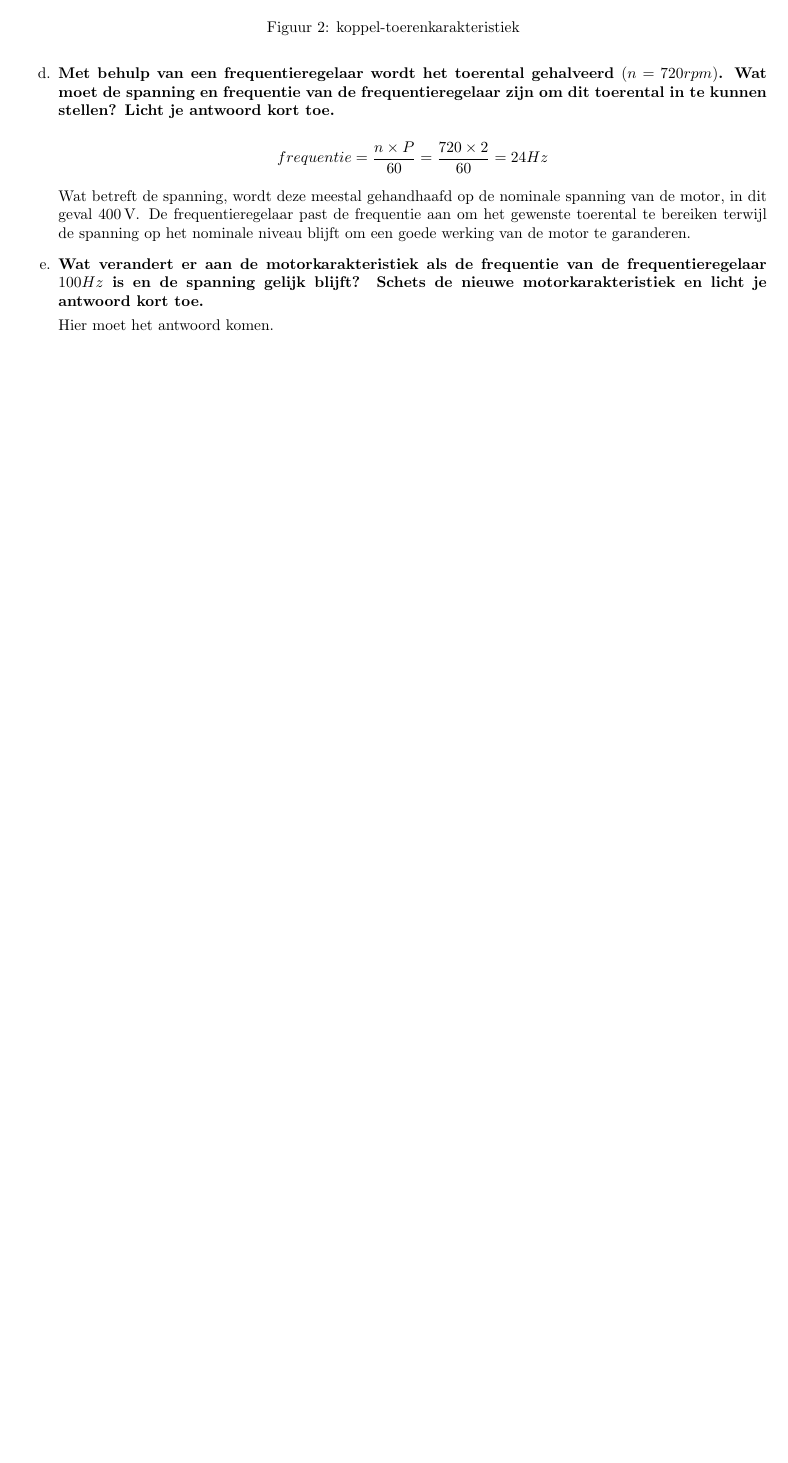
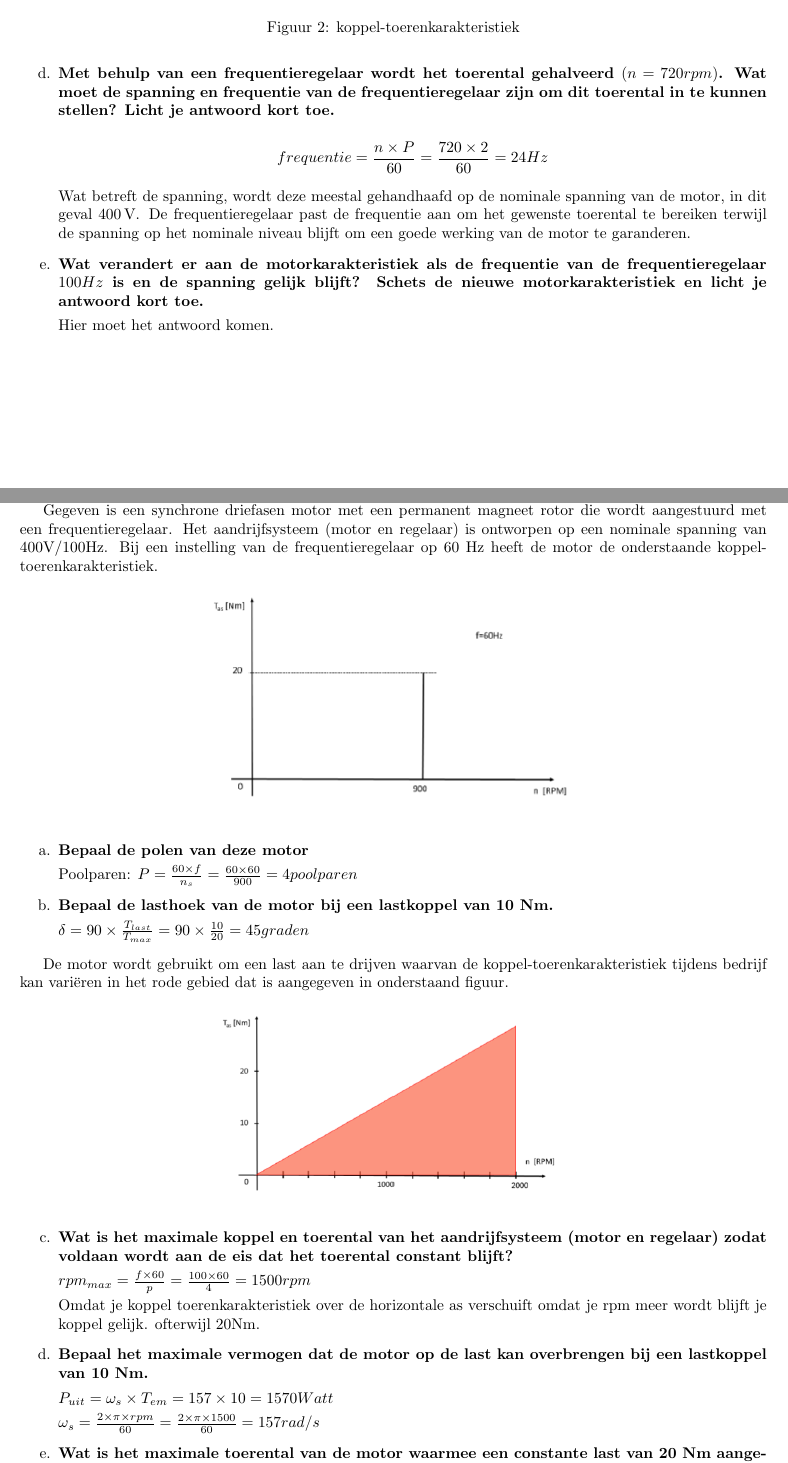
Before and after one commit to Ragazzoforte/23.24.C-Aandrijftechniek, a LaTeX document (Opgave/main_opgave.tex, which reads Opgave/Opdracht 3 Synchrome motoren.tex): part of page 2 of 2 before the commit and two parts of pages 2 and 3 of 3 after it, the two joined at a grey line, cut so that both start at the same text, the shorter picture padded with empty space. Compiled offline with pdfLaTeX.

Commit message:
opgave 3 klaar

```diff
--- /dev/null
+++ b/Opgave/Opdracht 3 Synchrome motoren.tex
@@ -0,0 +1,46 @@
+\textbf{Onderbouw je antwoorden altijd door beredenering en/of berekening.}
+
+Gegeven is een synchrone driefasen motor met een permanent magneet rotor die wordt aangestuurd met een frequentieregelaar. Het aandrijfsysteem (motor en regelaar) is ontworpen op een nominale spanning van 400V/100Hz. Bij een instelling van de frequentieregelaar op 60 Hz heeft de motor de onderstaande
+koppel-toerenkarakteristiek.
+
+\begin{figure}[h]
+    \centering
+    \includegraphics[scale=1.5]{3-uitleg.png}
+\end{figure}
+
+\begin{enumerate}
+    \item [a.] \textbf{Bepaal de polen van deze motor}
+
+        Poolparen:
+        $ P = \frac{60 \times f}{n_{s}} = \frac{60 \times 60}{900} = 4 poolparen $
+
+    \item [b.] \textbf{Bepaal de lasthoek van de motor bij een lastkoppel van 10 Nm.}
+
+        $ \delta = 90 \times \frac{T_{last}}{T_{max}} = 90 \times \frac{10}{20} = 45 graden$
+
+\end{enumerate}
+
+De motor wordt gebruikt om een last aan te drijven waarvan de koppel-toerenkarakteristiek tijdens bedrijf kan variëren in het rode gebied dat is aangegeven in onderstaand figuur.
+\begin{figure}[h]
+    \centering
+    \includegraphics[scale=1]{3b-uitleg.png}
+\end{figure}
+
+\begin{enumerate}
+    \item [c.] \textbf{Wat is het maximale koppel en toerental van het aandrijfsysteem (motor en regelaar) zodat voldaan wordt aan de eis dat het toerental constant blijft?}
+
+        $rpm_{max} = \frac{f \times 60}{p} = \frac{100 \times 60}{4} = 1500rpm$
+
+        Omdat je koppel toerenkarakteristiek over de horizontale as verschuift omdat je rpm meer wordt blijft je koppel gelijk. ofterwijl 20Nm.
+
+
+    \item [d.] \textbf{Bepaal het maximale vermogen dat de motor op de last kan overbrengen bij een lastkoppel van 10 Nm.}
+
+        $ P_{uit} = \omega_{s} \times T_{em} = 157 \times 10 = 1570 Watt $
+
+        $ \omega_{s}
+        = \frac{2 \times \pi \times rpm}{60}
+        = \frac{2 \times \pi \times 1500}{60}
+        = 157 rad/s$
+
+    \item [e.] \textbf{Wat is het maximale toerental van de motor waarmee een constante last van 20 Nm aangedreven kan worden?}
```
Also changed, not shown: Casus/Casus.tex (+1 -1 lines), Opgave/main_opgave.tex (+5 -0 lines), Casus/Casus.pdf, Opgave/3-uitleg.png (added), Opgave/3b-uitleg.png (added), Opgave/main_opgave.pdf, Opgave/Opdracht 3 Synchrome motoren.tex (5 more changed lines).
